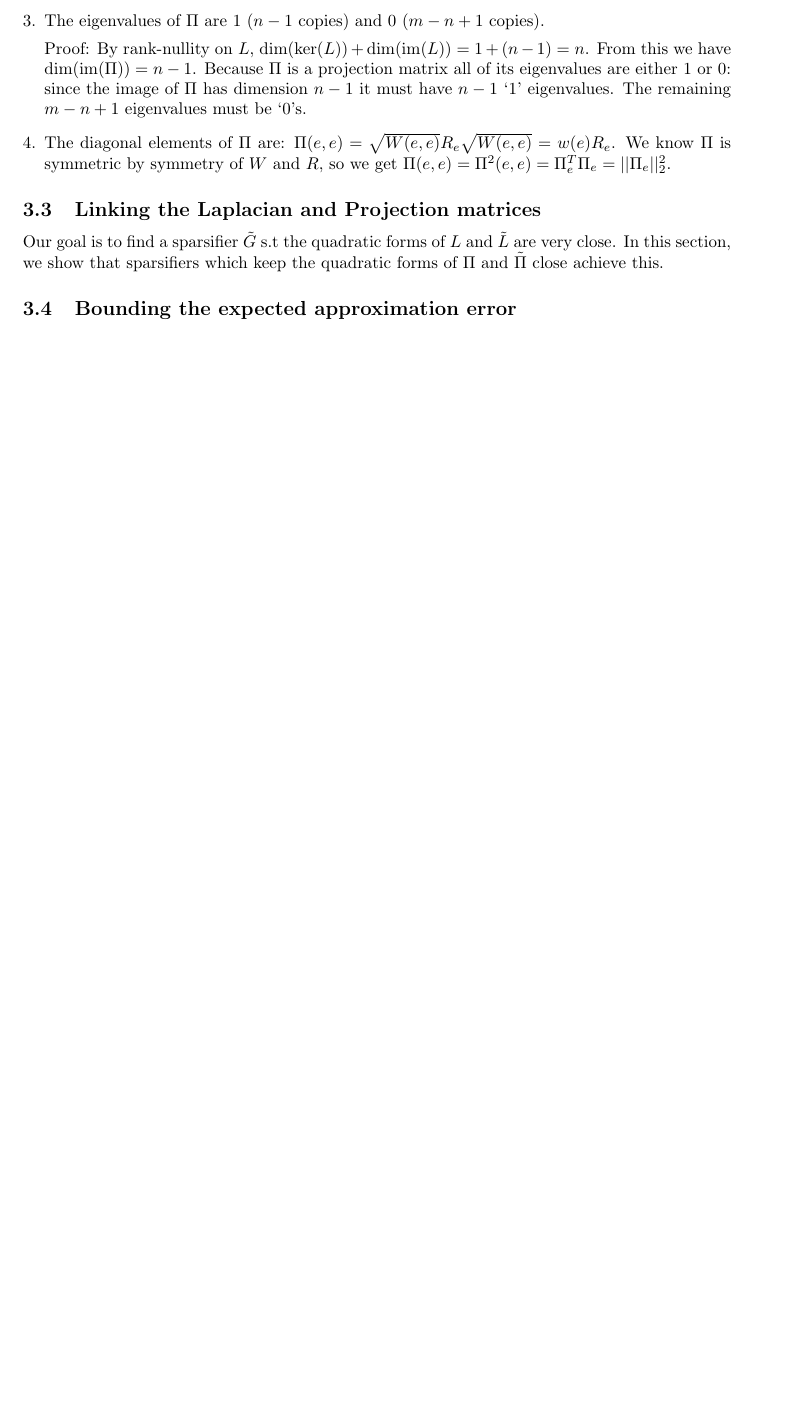
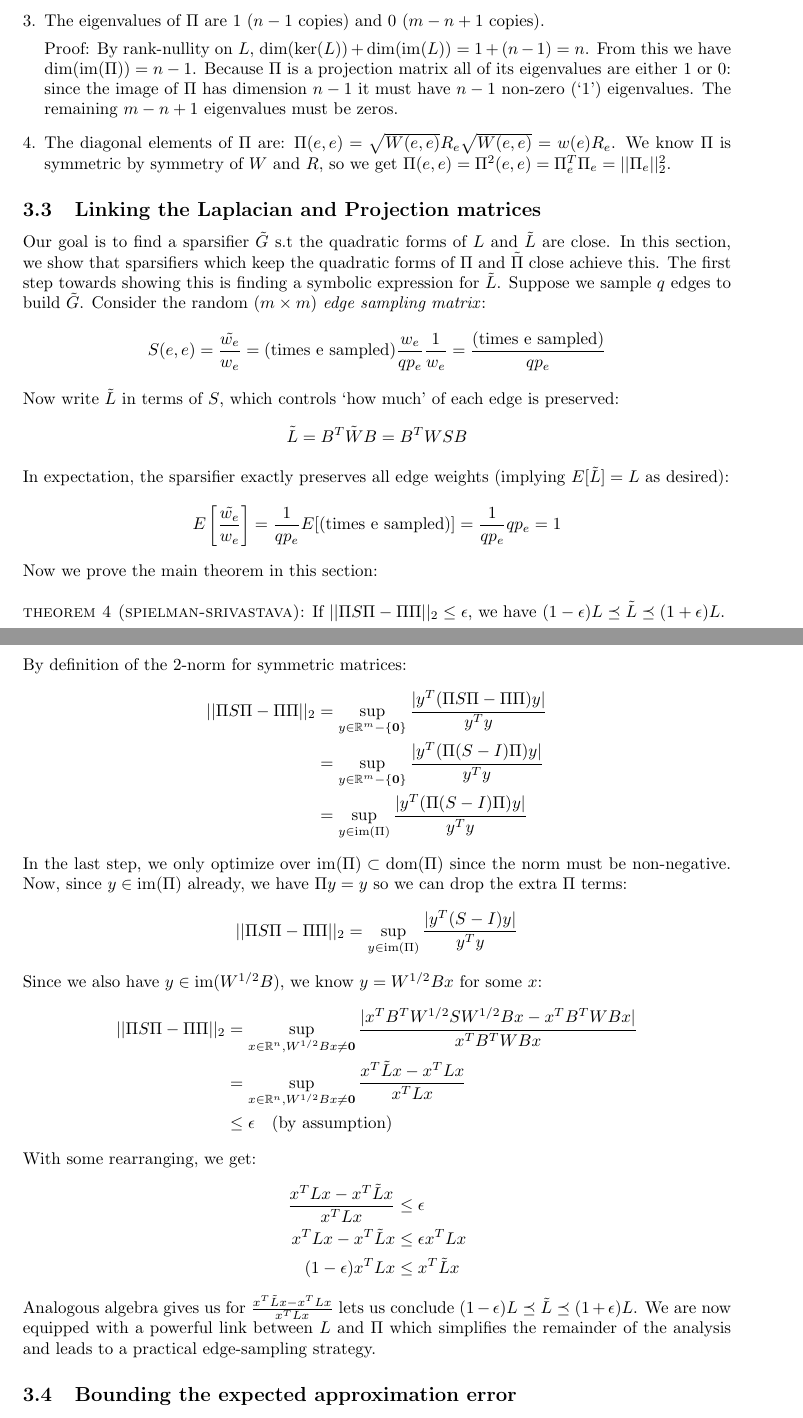
Before and after one commit to vedantk/cs270-survey, a LaTeX document (survey.tex): part of page 6 of 7 before the commit and two parts of pages 6 and 7 of 8 after it, the two joined at a grey line, cut so that both start at the same text, the shorter picture padded with empty space. Compiled offline with pdfLaTeX.

Commit message:
finished 3.3

```diff
--- a/survey.tex
+++ b/survey.tex
@@ -389,8 +389,9 @@ list some properties of the projection matrix with proofs:
         Proof: By rank-nullity on $L$, $\dim(\ker(L)) + \dim(\im(L)) = 1 +
         (n-1) = n$. From this we have $\dim(\im(\Pi)) = n-1$. Because $\Pi$
         is a projection matrix all of its eigenvalues are either 1 or 0:
-        since the image of $\Pi$ has dimension $n-1$ it must have $n-1$ `1'
-        eigenvalues. The remaining $m-n+1$ eigenvalues must be `0's.
+        since the image of $\Pi$ has dimension $n-1$ it must have $n-1$
+        non-zero (`1') eigenvalues. The remaining $m-n+1$ eigenvalues must
+        be zeros.
 
     \item The diagonal elements of $\Pi$ are: $\Pi(e, e) = \sqrt{W(e,
         e)}R_e\sqrt{W(e, e)} = w(e)R_e$. We know $\Pi$ is symmetric by
@@ -401,9 +402,69 @@ list some properties of the projection matrix with proofs:
 \subsection{Linking the Laplacian and Projection matrices}
 
 Our goal is to find a sparsifier $\tilde{G}$ s.t the quadratic forms of $L$
-and $\tilde{L}$ are very close. In this section, we show that sparsifiers
-which keep the quadratic forms of $\Pi$ and $\tilde{\Pi}$ close achieve
-this.
+and $\tilde{L}$ are close. In this section, we show that sparsifiers which
+keep the quadratic forms of $\Pi$ and $\tilde{\Pi}$ close achieve this. The
+first step towards showing this is finding a symbolic expression for
+$\tilde{L}$. Suppose we sample $q$ edges to build $\tilde{G}$. Consider the
+random $(m \times m)$ \textit{edge sampling matrix}:
+\begin{align*}
+    S(e, e) = \frac{\tilde{w_e}}{w_e} = \text{(times e
+    sampled)}\frac{w_e}{qp_e}\frac{1}{w_e} = \frac{\text{(times e
+    sampled)}}{qp_e}
+\end{align*}
+Now write $\tilde{L}$ in terms of $S$, which controls `how much' of each
+edge is preserved:
+\begin{align*}
+    \tilde{L} = B^T\tilde{W}B = B^TWSB
+\end{align*}
+In expectation, the sparsifier exactly preserves all edge weights (implying
+$E[\tilde{L}] = L$ as desired):
+\begin{align*}
+    E\left[\frac{\tilde{w_e}}{w_e}\right] = \frac{1}{qp_e}E[\text{(times e
+    sampled)}] = \frac{1}{qp_e}qp_e = 1
+\end{align*}
+Now we prove the main theorem in this section: \\
+
+\noindent
+\textlcsc{Theorem 4 (Spielman-Srivastava)}: If $||\Pi S\Pi - \Pi\Pi||_2 \leq
+\epsilon$, we have $(1-\epsilon)L \preceq \tilde{L} \preceq (1+\epsilon)L$.
+
+\noindent
+By definition of the 2-norm for symmetric matrices:
+\begin{align*}
+    ||\Pi S\Pi - \Pi\Pi||_2 &= \sup_{y \in \R^m - \{\zero\}} \frac{|y^T(\Pi
+    S\Pi - \Pi\Pi)y|}{y^Ty} \\
+                            &= \sup_{y \in \R^m - \{\zero\}} \frac{|y^T(\Pi
+    (S - I)\Pi)y|}{y^Ty} \\
+                            &= \sup_{y \in \im(\Pi)} \frac{|y^T(\Pi
+    (S - I)\Pi)y|}{y^Ty}
+\end{align*}
+In the last step, we only optimize over $\im(\Pi) \subset \text{dom}(\Pi)$
+since the norm must be non-negative. Now, since $y \in \im(\Pi)$ already, we
+have $\Pi y = y$ so we can drop the extra $\Pi$ terms:
+\begin{align*}
+    ||\Pi S\Pi - \Pi\Pi||_2 = \sup_{y \in \im(\Pi)} \frac{|y^T(S -
+    I)y|}{y^Ty}
+\end{align*}
+Since we also have $y \in \im(W^{1/2}B)$, we know $y = W^{1/2}Bx$ for some
+$x$:
+\begin{align*}
+    ||\Pi S\Pi - \Pi\Pi||_2 &= \sup_{x \in \R^n, W^{1/2}Bx \not= \zero}
+    \frac{|x^TB^TW^{1/2}SW^{1/2}Bx - x^TB^TWBx|}{x^TB^TWBx} \\
+    &= \sup_{x \in \R^n, W^{1/2}Bx \not= \zero} \frac{x^T\tilde{L}x -
+x^TLx}{x^TLx} \\
+    &\leq \epsilon \quad \text{(by assumption)}
+\end{align*}
+With some rearranging, we get:
+\begin{align*}
+    \frac{x^TLx - x^T\tilde{L}x}{x^TLx} &\leq \epsilon \\
+    x^TLx - x^T\tilde{L}x &\leq \epsilon x^TLx \\
+    (1 - \epsilon)x^TLx &\leq x^T\tilde{L}x
+\end{align*}
+Analogous algebra gives us for $\frac{x^T\tilde{L}x - x^TLx}{x^TLx}$ lets us
+conclude $(1-\epsilon)L \preceq \tilde{L} \preceq (1+\epsilon)L$. We are now
+equipped with a powerful link between $L$ and $\Pi$ which simplifies the
+remainder of the analysis and leads to a practical edge-sampling strategy.
 
 \subsection{Bounding the expected approximation error}
 
```
Also changed, not shown: survey.tex (54 more changed lines).
